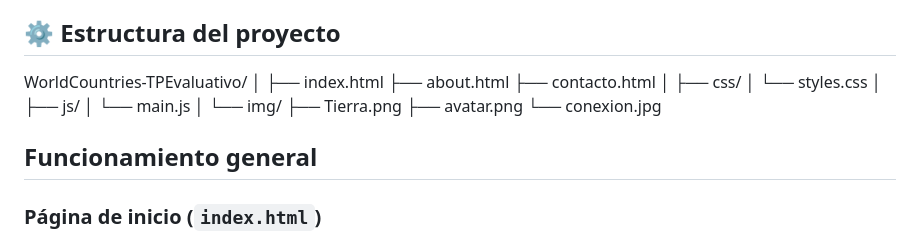
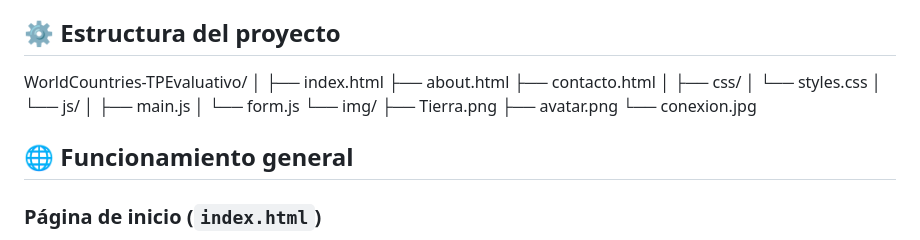
Before and after one commit to francogalante98/WorldCountries-TPEvaluativo, a Markdown page: README.md, the part around one of its changes. GitHub-like rendering.

```diff
--- a/README.md
+++ b/README.md
@@ -32,17 +32,18 @@ WorldCountries-TPEvaluativo/
 ├── contacto.html
 │
 ├── css/
-│ └── styles.css
+│   └── styles.css
 │
-├── js/
-│ └── main.js
-│
+└── js/
+│   ├── main.js
+│   └── form.js
 └── img/
-├── Tierra.png
-├── avatar.png
-└── conexion.jpg
+    ├── Tierra.png
+    ├── avatar.png
+    └── conexion.jpg
 
-## Funcionamiento general
+
+## 🌐 Funcionamiento general
 ### Página de inicio (`index.html`)
 - Carga los datos de todos los países desde la API `https://restcountries.com/v3.1/all?fields=name,flags,capital,population,region`.
 - Muestra los resultados en **cards** con bandera, nombre, capital, región y población.
```
Also changed, not shown: other parts of README.md (+4 -4 lines).
